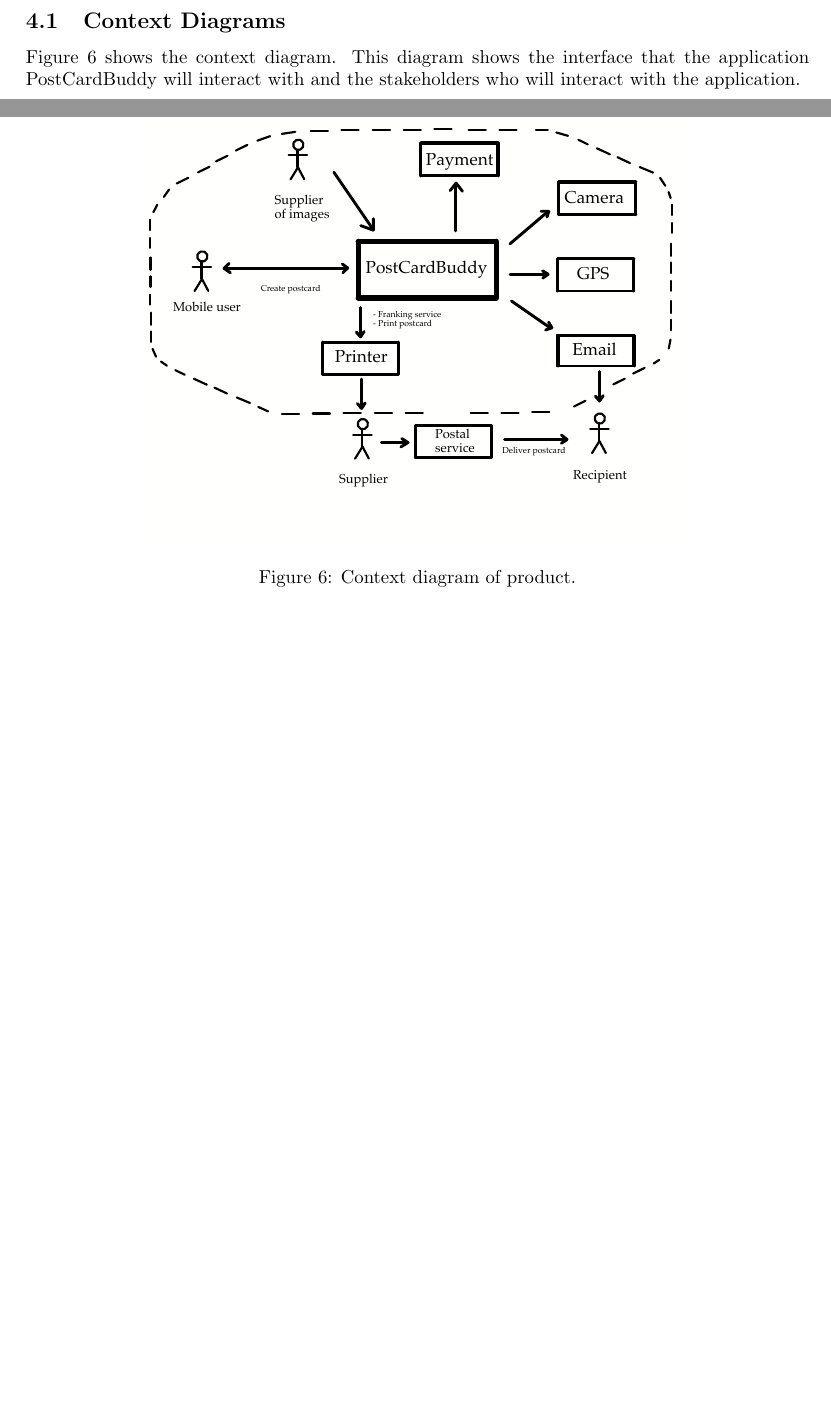
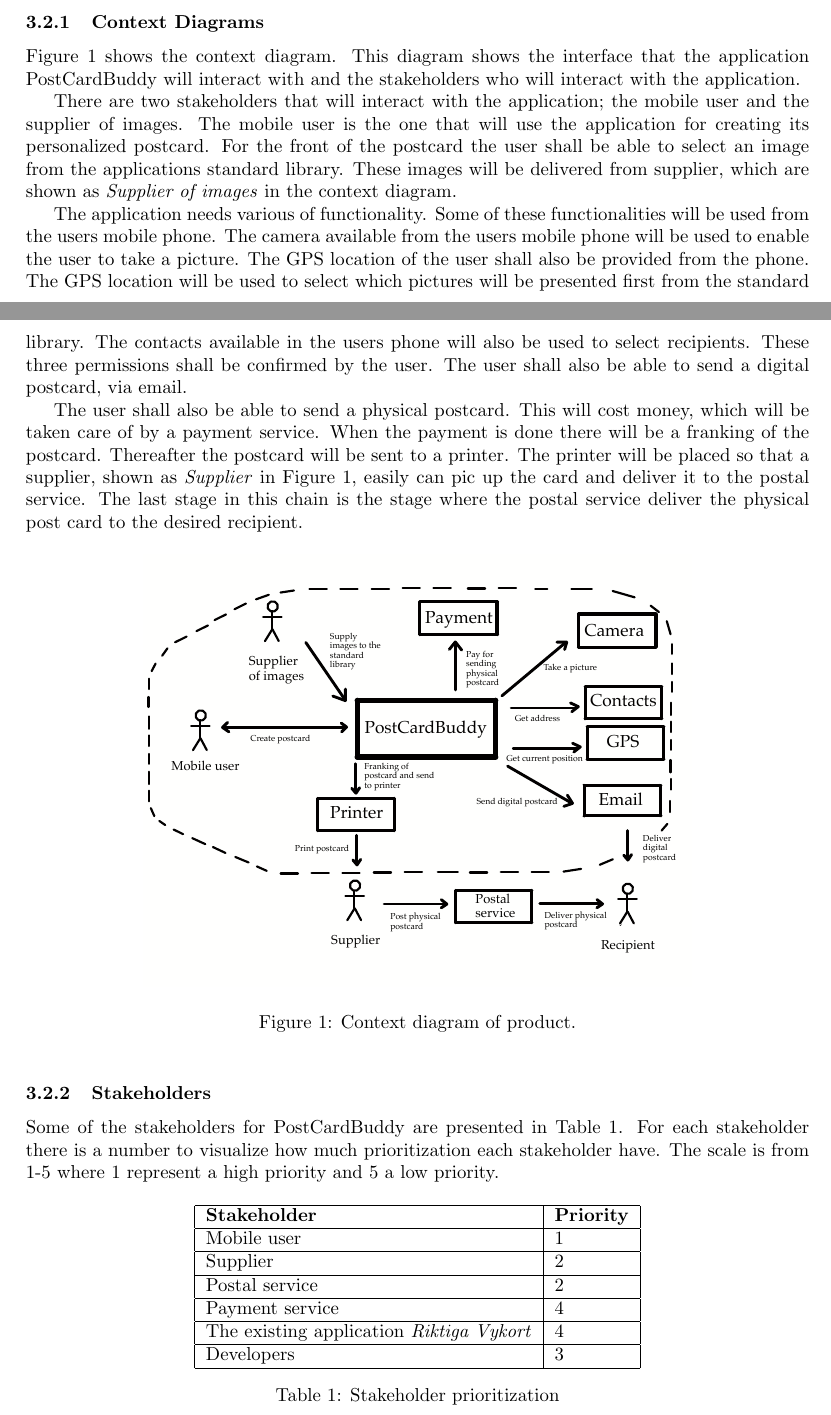
Before and after one commit to Mejvik/ETS170, a LaTeX document (System Requirements/sr.tex): two parts of pages 12 and 13 of 13 before the commit and two parts of pages 3 and 4 of 14 after it, joined at a grey line, cut so that both start at the same text, the shorter picture padded with empty space. The pictures show the PDF file System Requirements/sr.pdf that the author committed with the source.

Commit message:
SR v1.05 context diagram + stakeholders

```diff
--- a/System Requirements/sr.tex
+++ b/System Requirements/sr.tex
@@ -114,3 +114,47 @@
 
 \subsection{Domain}
 
+\subsubsection{Context Diagrams}
+Figure~\ref{fig:context} shows the context diagram. This diagram shows the interface that the application PostCardBuddy will interact with and the stakeholders who will interact with the application.
+
+There are two stakeholders that will interact with the application; the mobile user and the supplier of images. The mobile user is the one that will use the application for creating its personalized postcard. For the front of the postcard the user shall be able to select an image from the applications standard library. These images will be delivered from supplier, which are shown as \textit{Supplier of images} in the context diagram.
+
+The application needs various of functionality. Some of these functionalities will be used from the users mobile phone. The camera available from the users mobile phone will be used to enable the user to take a picture. The GPS location of the user shall also be provided from the phone. The GPS location will be used to select which pictures will be presented first from the standard library. The contacts available in the users phone will also be used to select recipients. These three permissions shall be confirmed by the user. The user shall also be able to send a digital postcard, via email.
+
+The user shall also be able to send a physical postcard. This will cost money, which will be taken care of by a payment service. When the payment is done there will be a franking of the postcard. Thereafter the postcard will be sent to a printer. The printer will be placed so that a supplier, shown as \textit{Supplier} in Figure~\ref{fig:context}, easily can pic up the card and deliver it to the postal service. The last stage in this chain is the stage where the postal service deliver the physical post card to the desired recipient.
+
+\begin{figure}[h!]
+\centering
+\includegraphics[width=0.7\textwidth]{ContextDiagram3.pdf}
+\caption{Context diagram of product.}
+\label{fig:context}
+\end{figure}
+
+\subsubsection{Stakeholders}
+Some of the stakeholders for PostCardBuddy are presented in Table~\ref{table:stakeholder}. For each stakeholder there is a number to visualize how much prioritization each stakeholder have. The scale is from 1-5 where 1 represent a high priority and 5 a low priority.
+
+
+\begin{table}[h!]
+\centering
+\label{table:deliv}
+\begin{tabular}{|l|l|} \hline
+\textbf{Stakeholder} & \textbf{Priority} \\
+\hline
+Mobile user & 1\\
+\hline
+Supplier & 2\\
+\hline
+Postal service & 2\\
+\hline
+Payment service & 4\\
+\hline
+The existing application \textit{Riktiga Vykort} & 4\\
+\hline
+Developers & 3\\
+\hline
+\end{tabular}\\
+\caption{Stakeholder prioritization}
+\label{table:stakeholder}
+\end{table}
+
+\begin{description}
@@ -117,3 +167,4 @@
+\end{description}
 \subsubsection{Tasks}
 
 
```
Also changed, not shown: System Requirements/sr.pdf, System Requirements/sr.tex (17 more changed lines).
